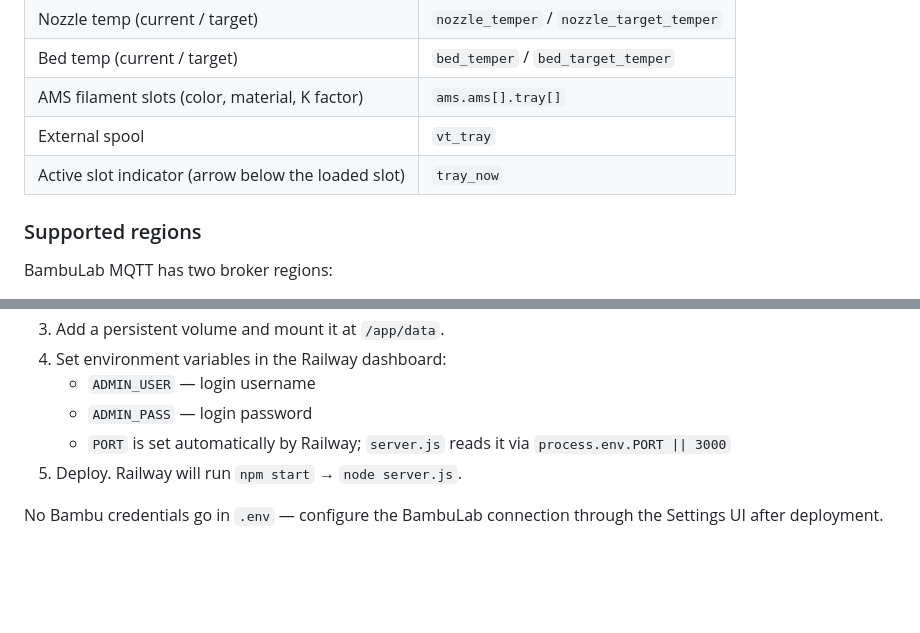
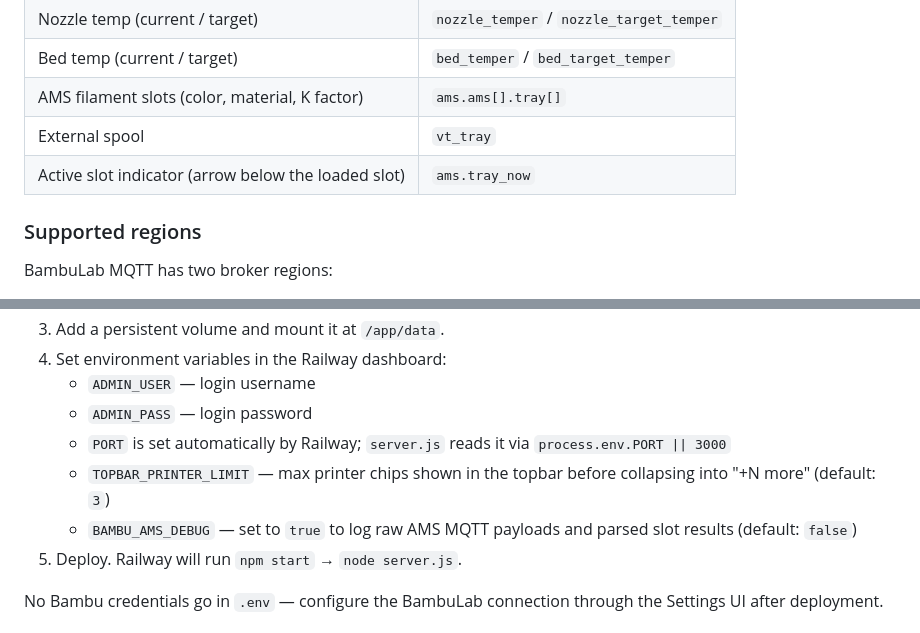
Before and after one commit to dirkvranckaert/printfarm-planner, a Markdown page: README.md, 2 parts joined by grey strips. Drawn GitHub-style; blank space fills up the shorter version.

```diff
--- a/README.md
+++ b/README.md
@@ -189,7 +191,7 @@ The status bar at the top of the UI shows a chip for every live-connected printe
 | Bed temp (current / target) | `bed_temper` / `bed_target_temper` |
 | AMS filament slots (color, material, K factor) | `ams.ams[].tray[]` |
 | External spool | `vt_tray` |
-| Active slot indicator (arrow below the loaded slot) | `tray_now` |
+| Active slot indicator (arrow below the loaded slot) | `ams.tray_now` |
 
 ### Supported regions
 
@@ -443,6 +445,8 @@ Railway is the recommended host: it supports persistent volumes (needed for the
    - `ADMIN_USER` — login username
    - `ADMIN_PASS` — login password
    - `PORT` is set automatically by Railway; `server.js` reads it via `process.env.PORT || 3000`
+   - `TOPBAR_PRINTER_LIMIT` — max printer chips shown in the topbar before collapsing into "+N more" (default: `3`)
+   - `BAMBU_AMS_DEBUG` — set to `true` to log raw AMS MQTT payloads and parsed slot results (default: `false`)
 5. Deploy. Railway will run `npm start` → `node server.js`.
 
 No Bambu credentials go in `.env` — configure the BambuLab connection through the Settings UI after deployment.
```
Also changed, not shown: other parts of README.md (+4 -2 lines).
